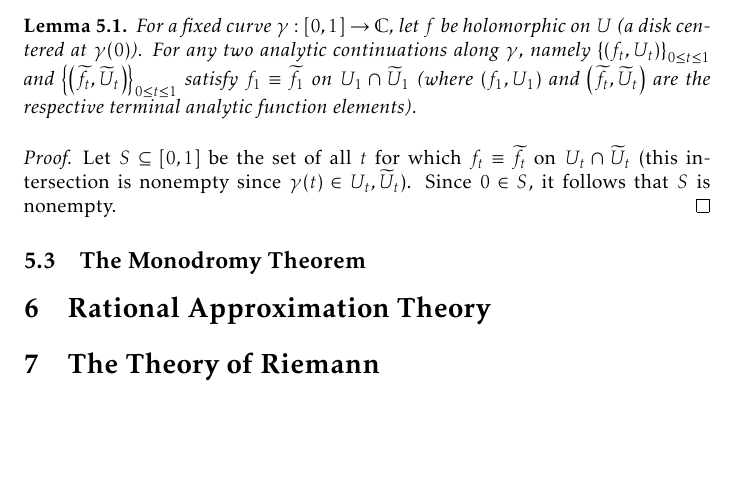
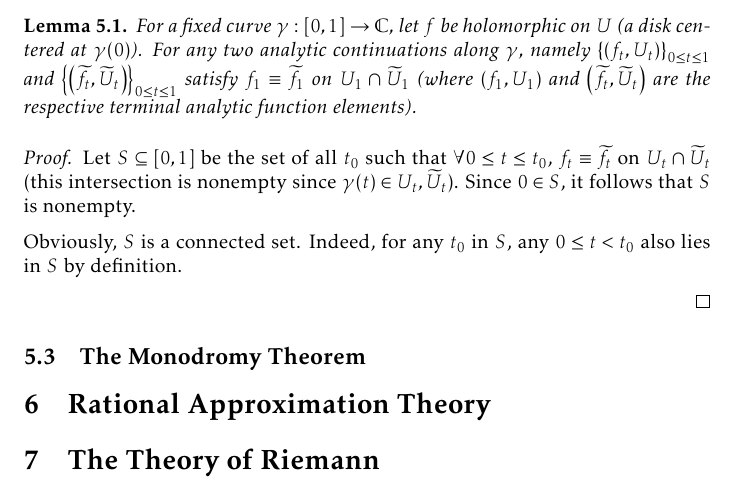
Before and after one commit to slipperking/complex-analysis-latex, a LaTeX document (main.tex): part of page 133 of 157, cut so that both start at the same text, the shorter picture padded with empty space. Compiled offline with pdfLaTeX.

Commit message:
overleaf_to_git (Sun Aug 17 21:02:32 2025 -0700): update main.tex from r19806 to r19810

```diff
--- a/main.tex
+++ b/main.tex
@@ -3081,7 +3081,11 @@ For a fixed curve, such analytic continuations are unique in the following sense
     For a fixed curve \(\gamma:[0,1]\to\mathbb{C}\), let \(f\) be holomorphic on \(U\) (a disk centered at \(\gamma(0)\)). For any two analytic continuations along \(\gamma\), namely \(\qty{\qty(f_t,U_t)}_{0\leq t\leq 1}\) and \(\qty{\qty(\widetilde{f}_t,\widetilde{U}_t)}_{0\leq t\leq 1}\) satisfy \(f_1\equiv\widetilde{f}_1\) on \(U_1\cap\widetilde{U}_1\) (where \(\qty(f_1,U_1)\) and \(\qty(\widetilde{f}_t,\widetilde{U}_t)\) are the respective terminal analytic function elements).
 \end{lemma}
 \begin{proof}
-    Let \(S\subseteq[0,1]\) be the set of all \(t\) for which \(f_t\equiv \widetilde{f}_t\) on \(U_t\cap\widetilde{U}_t\) (this intersection is nonempty since \(\gamma(t)\in U_t,\widetilde{U}_t\)). Since \(0\in S\), it follows that \(S\) is nonempty.
+    Let \(S\subseteq[0,1]\) be the set of all \(t_0\) such that \(\forall 0\leq t\leq t_0\), \(f_t\equiv \widetilde{f}_t\) on \(U_t\cap\widetilde{U}_t\) (this intersection is nonempty since \(\gamma(t)\in U_t,\widetilde{U}_t\)). Since \(0\in S\), it follows that \(S\) is nonempty.
+
+    Obviously, \(S\) is a connected set. Indeed, for any \(t_0\) in \(S\), any \(0\leq t<t_0\) also lies in \(S\) by definition.
+
+
 \end{proof}
 \subsection{The Monodromy Theorem}
 \section{Rational Approximation Theory}
```
